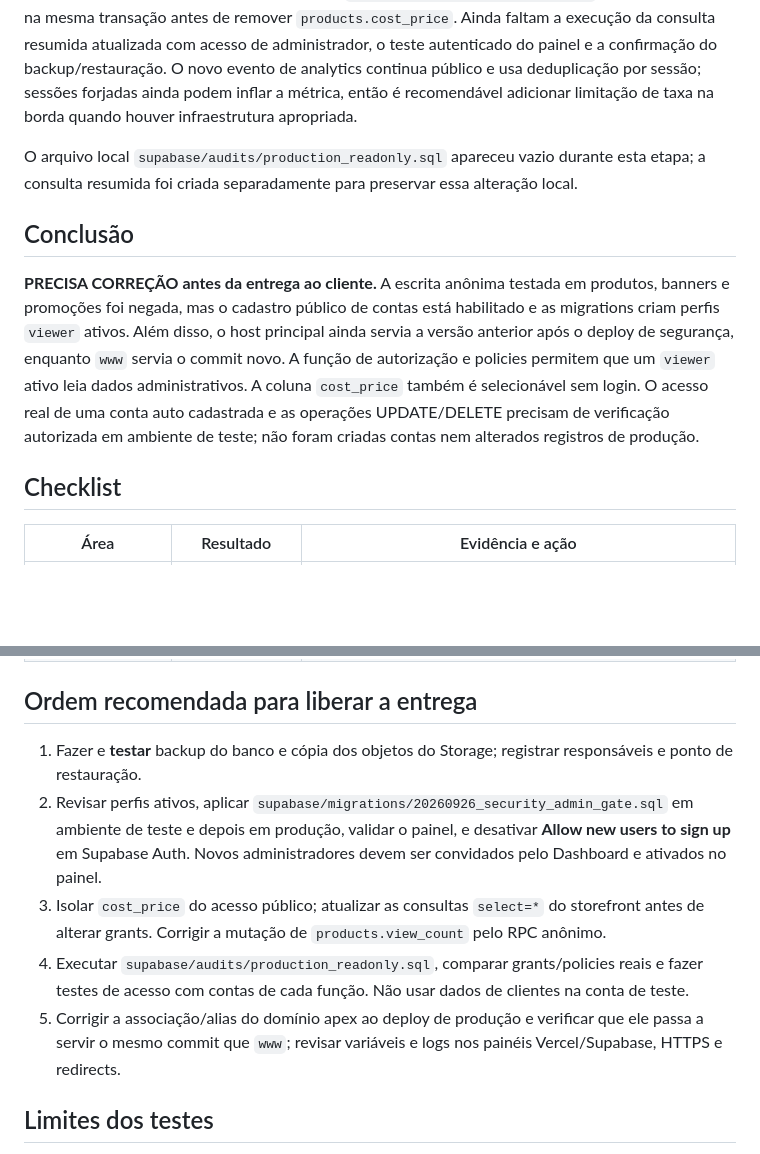
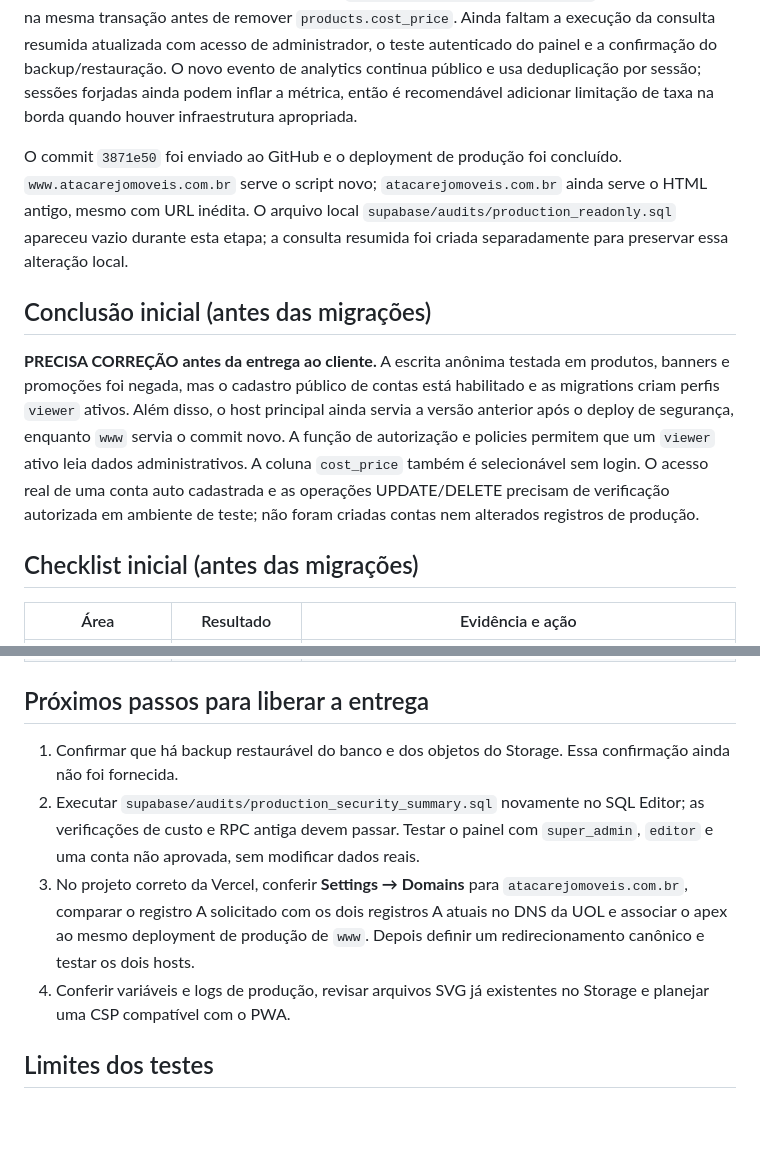
Before and after one commit to atacadaodosmoveispombal-blip/Atacadao-Dos-Moveis, a Markdown page: AUDITORIA_SEGURANCA_PRODUCAO.md, 2 parts joined by grey strips. Rendered like a GitHub page; blank space fills up the shorter version.

Commit message:
Atualiza auditoria após deploy de segurança

```diff
--- a/AUDITORIA_SEGURANCA_PRODUCAO.md
+++ b/AUDITORIA_SEGURANCA_PRODUCAO.md
@@ -8,12 +8,12 @@ O administrador executou `20260926_security_admin_gate.sql` em produção e envi
 
 O administrador executou `supabase/migrations/20260927_private_cost_and_view_events.sql` e informou sucesso. Consultas públicas de verificação retornaram: catálogo `200`, coluna `cost_price` `400`, tabela privada `404`, RPC antiga `401`, nova RPC com parâmetros nulos `204` e ranking administrativo sem login `401`. A consulta exata de produtos usada pelo novo frontend retornou `200`. A nova migração copia custos existentes para `atacarejo_private.product_costs` e confere a cópia na mesma transação antes de remover `products.cost_price`. Ainda faltam a execução da consulta resumida atualizada com acesso de administrador, o teste autenticado do painel e a confirmação do backup/restauração. O novo evento de analytics continua público e usa deduplicação por sessão; sessões forjadas ainda podem inflar a métrica, então é recomendável adicionar limitação de taxa na borda quando houver infraestrutura apropriada.
 
-O arquivo local `supabase/audits/production_readonly.sql` apareceu vazio durante esta etapa; a consulta resumida foi criada separadamente para preservar essa alteração local.
-## Conclusão
+O commit `3871e50` foi enviado ao GitHub e o deployment de produção foi concluído. `www.atacarejomoveis.com.br` serve o script novo; `atacarejomoveis.com.br` ainda serve o HTML antigo, mesmo com URL inédita. O arquivo local `supabase/audits/production_readonly.sql` apareceu vazio durante esta etapa; a consulta resumida foi criada separadamente para preservar essa alteração local.
+## Conclusão inicial (antes das migrações)
 
 **PRECISA CORREÇÃO antes da entrega ao cliente.** A escrita anônima testada em produtos, banners e promoções foi negada, mas o cadastro público de contas está habilitado e as migrations criam perfis `viewer` ativos. Além disso, o host principal ainda servia a versão anterior após o deploy de segurança, enquanto `www` servia o commit novo. A função de autorização e policies permitem que um `viewer` ativo leia dados administrativos. A coluna `cost_price` também é selecionável sem login. O acesso real de uma conta auto cadastrada e as operações UPDATE/DELETE precisam de verificação autorizada em ambiente de teste; não foram criadas contas nem alterados registros de produção.
 
-## Checklist
+## Checklist inicial (antes das migrações)
 
 | Área | Resultado | Evidência e ação |
 | --- | --- | --- |
@@ -34,14 +34,12 @@ O arquivo local `supabase/audits/production_readonly.sql` apareceu vazio durante
 | Variáveis e logs de produção | **PRECISA CORREÇÃO na verificação** | Não há credencial privada exigida pelo build estático e não foram encontradas variáveis privadas hardcoded. Não houve acesso autorizado ao painel Vercel/Supabase para listar variáveis de produção ou revisar logs; conferir nomes, escopo Production e eventos de erro no dashboard. |
 | Política de conteúdo | **PRECISA CORREÇÃO** | Cabeçalhos HSTS, `X-Content-Type-Options`, `X-Frame-Options`, Referrer e Permissions estão configurados. Falta CSP. O site usa scripts/handlers inline; aplicar CSP exige adaptar esses trechos e testar o PWA para não quebrar a navegação. |
 
-## Ordem recomendada para liberar a entrega
+## Próximos passos para liberar a entrega
 
-1. Fazer e **testar** backup do banco e cópia dos objetos do Storage; registrar responsáveis e ponto de restauração.
-2. Revisar perfis ativos, aplicar `supabase/migrations/20260926_security_admin_gate.sql` em ambiente de teste e depois em produção, validar o painel, e desativar **Allow new users to sign up** em Supabase Auth. Novos administradores devem ser convidados pelo Dashboard e ativados no painel.
-3. Isolar `cost_price` do acesso público; atualizar as consultas `select=*` do storefront antes de alterar grants. Corrigir a mutação de `products.view_count` pelo RPC anônimo.
-4. Executar `supabase/audits/production_readonly.sql`, comparar grants/policies reais e fazer testes de acesso com contas de cada função. Não usar dados de clientes na conta de teste.
-5. Corrigir a associação/alias do domínio apex ao deploy de produção e verificar que ele passa a servir o mesmo commit que `www`; revisar variáveis e logs nos painéis Vercel/Supabase, HTTPS e redirects.
-
+1. Confirmar que há backup restaurável do banco e dos objetos do Storage. Essa confirmação ainda não foi fornecida.
+2. Executar `supabase/audits/production_security_summary.sql` novamente no SQL Editor; as verificações de custo e RPC antiga devem passar. Testar o painel com `super_admin`, `editor` e uma conta não aprovada, sem modificar dados reais.
+3. No projeto correto da Vercel, conferir **Settings → Domains** para `atacarejomoveis.com.br`, comparar o registro A solicitado com os dois registros A atuais no DNS da UOL e associar o apex ao mesmo deployment de produção de `www`. Depois definir um redirecionamento canônico e testar os dois hosts.
+4. Conferir variáveis e logs de produção, revisar arquivos SVG já existentes no Storage e planejar uma CSP compatível com o PWA.
 ## Limites dos testes
 
 Os testes de produção foram de leitura, mais INSERTs com payload obrigatório inválido que o RLS rejeitou. Uma tentativa de testar PATCH em linhas reais com valores inválidos foi **rejeitada pela revisão automática de aprovação** porque poderia alterar dados caso alguma constraint não se comportasse como esperado. Nenhum PATCH ou DELETE foi executado. A confirmação de UPDATE/DELETE deve ocorrer em projeto de teste restaurado ou por inspeção administrativa das policies/grants.
```
